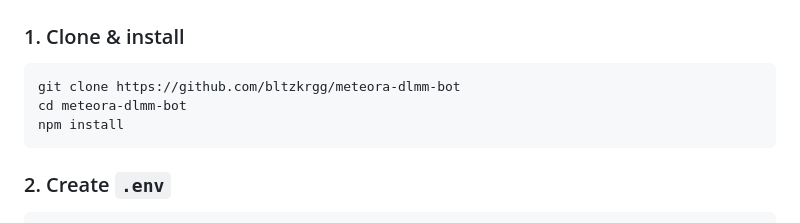
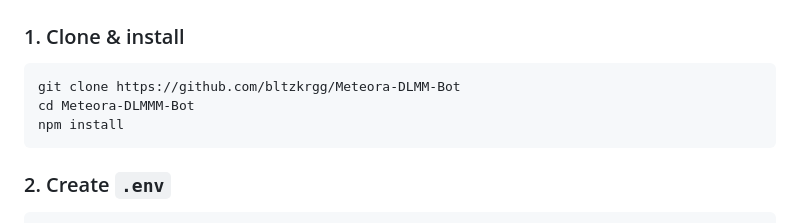
Before and after one commit to bltzkrgg/AI-Agent-DLMM, a Markdown page: README.md, the part around the change. Drawn GitHub-style.

Commit message:
Fix repository name in clone instructions

````diff
--- a/README.md
+++ b/README.md
@@ -68,8 +68,8 @@ src/
 ### 1. Clone & install
 
 ```bash
-git clone https://github.com/bltzkrgg/meteora-dlmm-bot
-cd meteora-dlmm-bot
+git clone https://github.com/bltzkrgg/Meteora-DLMM-Bot
+cd Meteora-DLMMM-Bot
 npm install
 ```
 
````
